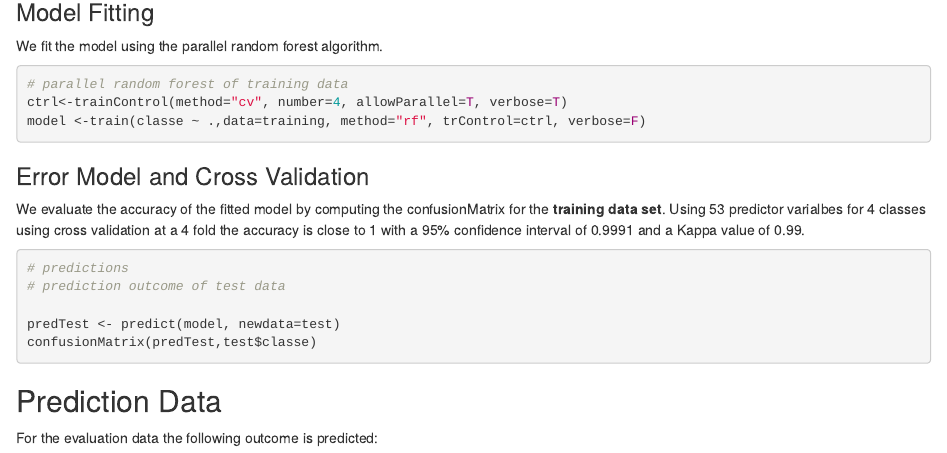
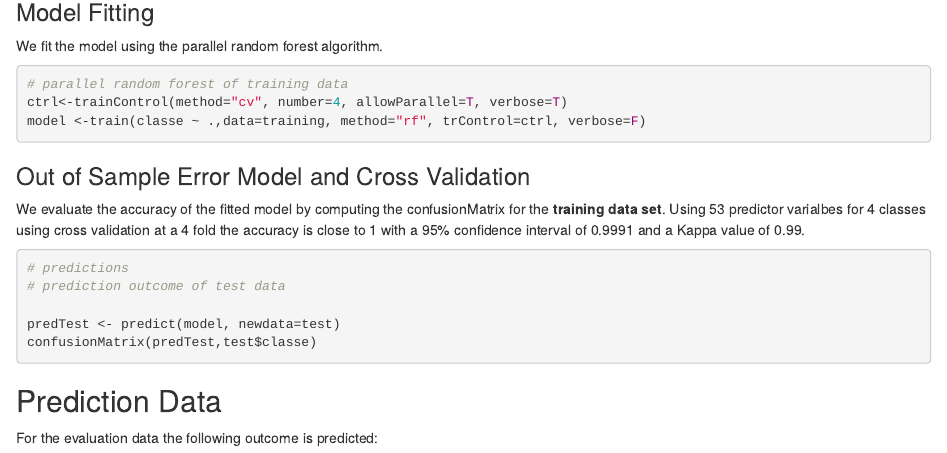
Before and after one commit to FrankCoursera/PracticalML, an R Markdown document (Assignment_PML.Rmd): the page in a window 1100 px wide, from 1170 px down. Rendered offline with R 4.5, knitr and Pandoc, with nearby package versions.

Commit message:
PML assignment

````diff
--- a/Assignment_PML.Rmd
+++ b/Assignment_PML.Rmd
@@ -86,7 +86,7 @@
 ```
 
 
-### Error Model and Cross Validation
+### Out of Sample Error Model and Cross Validation
 
 We evaluate the accuracy of the fitted model by computing the confusionMatrix for the **training data set**.
 Using 53 predictor varialbes for 4 classes using cross validation at a 4 fold the accuracy is close to 1 with a 95% confidence interval of 0.9991 and a Kappa value of 0.99.
````
